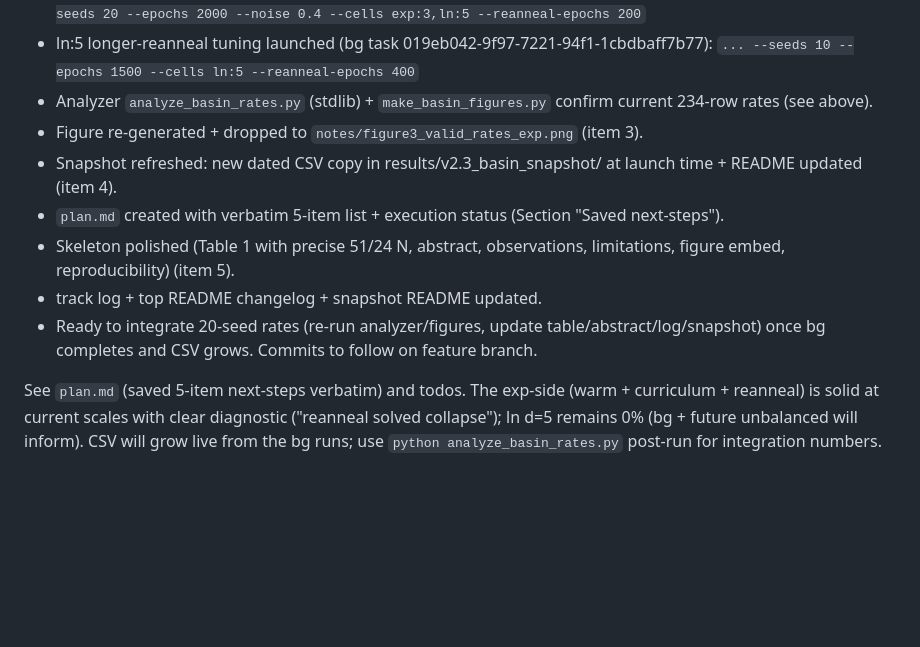
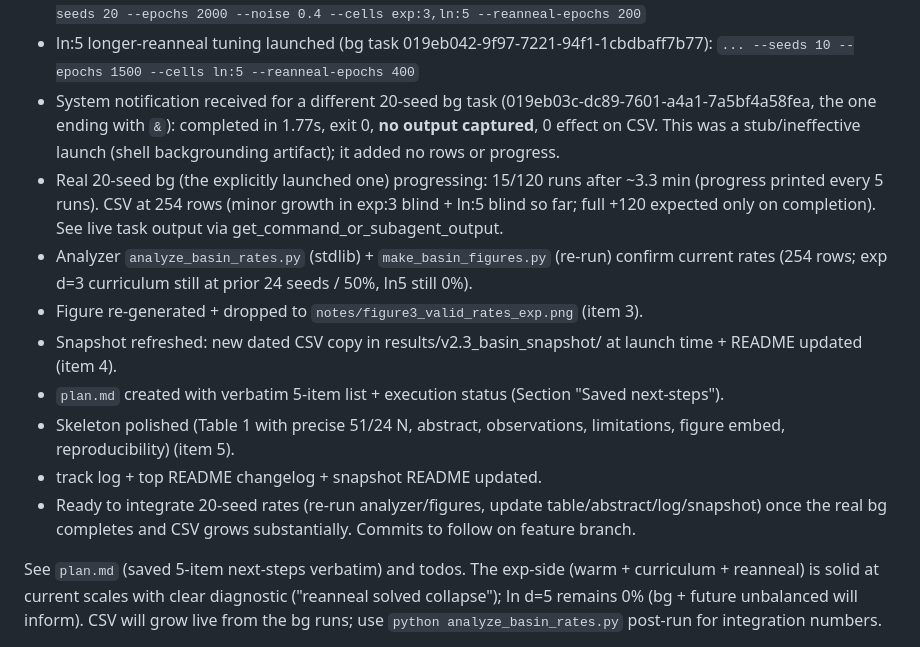
Before and after one commit to chokmah-me/eml-ice40-cybenko, a Markdown page: results/track_b_initial.md, the part around the change. Drawn GitHub-style; blank space fills up the shorter version.

Commit message:
docs(track-b): note system bg notification for stub 20-seed launch (1.8s, 0 effect) vs real running task (15/120 progress, 254 rows); update current state

```diff
--- a/results/track_b_initial.md
+++ b/results/track_b_initial.md
@@ -136,13 +136,15 @@ See session background task logs for output (or re-run the commands when ready).
 - 12-seed reanneal batch integrated (exp d=3 curriculum 12/12 100% clean `eml(x,1)` in batch / 50% cumul 12/24; warm 88% cumul 45/51).
 - 20-seed control run launched (bg task 019eb042-9cf8-7402-add6-6af0918c979c): `python basin_warmstart.py --seeds 20 --epochs 2000 --noise 0.4 --cells exp:3,ln:5 --reanneal-epochs 200`
 - ln:5 longer-reanneal tuning launched (bg task 019eb042-9f97-7221-94f1-1cbdbaff7b77): `... --seeds 10 --epochs 1500 --cells ln:5 --reanneal-epochs 400`
-- Analyzer `analyze_basin_rates.py` (stdlib) + `make_basin_figures.py` confirm current 234-row rates (see above).
+- System notification received for a different 20-seed bg task (019eb03c-dc89-7601-a4a1-7a5bf4a58fea, the one ending with `&`): completed in 1.77s, exit 0, **no output captured**, 0 effect on CSV. This was a stub/ineffective launch (shell backgrounding artifact); it added no rows or progress.
+- Real 20-seed bg (the explicitly launched one) progressing: 15/120 runs after ~3.3 min (progress printed every 5 runs). CSV at 254 rows (minor growth in exp:3 blind + ln:5 blind so far; full +120 expected only on completion). See live task output via get_command_or_subagent_output.
+- Analyzer `analyze_basin_rates.py` (stdlib) + `make_basin_figures.py` (re-run) confirm current rates (254 rows; exp d=3 curriculum still at prior 24 seeds / 50%, ln5 still 0%).
 - Figure re-generated + dropped to `notes/figure3_valid_rates_exp.png` (item 3).
 - Snapshot refreshed: new dated CSV copy in results/v2.3_basin_snapshot/ at launch time + README updated (item 4).
 - `plan.md` created with verbatim 5-item list + execution status (Section "Saved next-steps").
 - Skeleton polished (Table 1 with precise 51/24 N, abstract, observations, limitations, figure embed, reproducibility) (item 5).
 - track log + top README changelog + snapshot README updated.
-- Ready to integrate 20-seed rates (re-run analyzer/figures, update table/abstract/log/snapshot) once bg completes and CSV grows. Commits to follow on feature branch.
+- Ready to integrate 20-seed rates (re-run analyzer/figures, update table/abstract/log/snapshot) once the real bg completes and CSV grows substantially. Commits to follow on feature branch.
 
 See `plan.md` (saved 5-item next-steps verbatim) and todos. The exp-side (warm + curriculum + reanneal) is solid at current scales with clear diagnostic ("reanneal solved collapse"); ln d=5 remains 0% (bg + future unbalanced will inform). CSV will grow live from the bg runs; use `python analyze_basin_rates.py` post-run for integration numbers.
 
```
